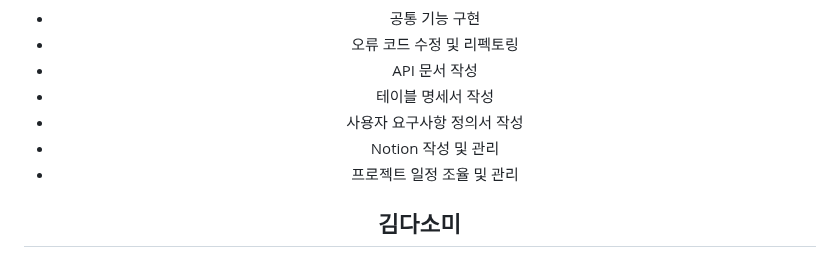
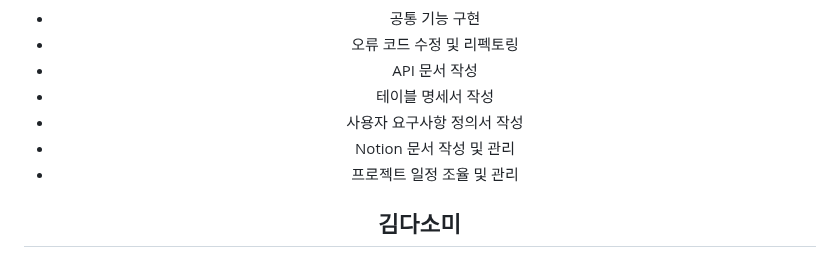
Before and after one commit to haebinPark/meetU, a Markdown page: README.md, the part around the change. GitHub-like rendering; folded sections open.

```diff
--- a/README.md
+++ b/README.md
@@ -107,7 +107,7 @@
   - API 문서 작성
   - 테이블 명세서 작성
   - 사용자 요구사항 정의서 작성
-  - Notion 작성 및 관리
+  - Notion 문서 작성 및 관리
   - 프로젝트 일정 조율 및 관리
 
   **김다소미**
```
